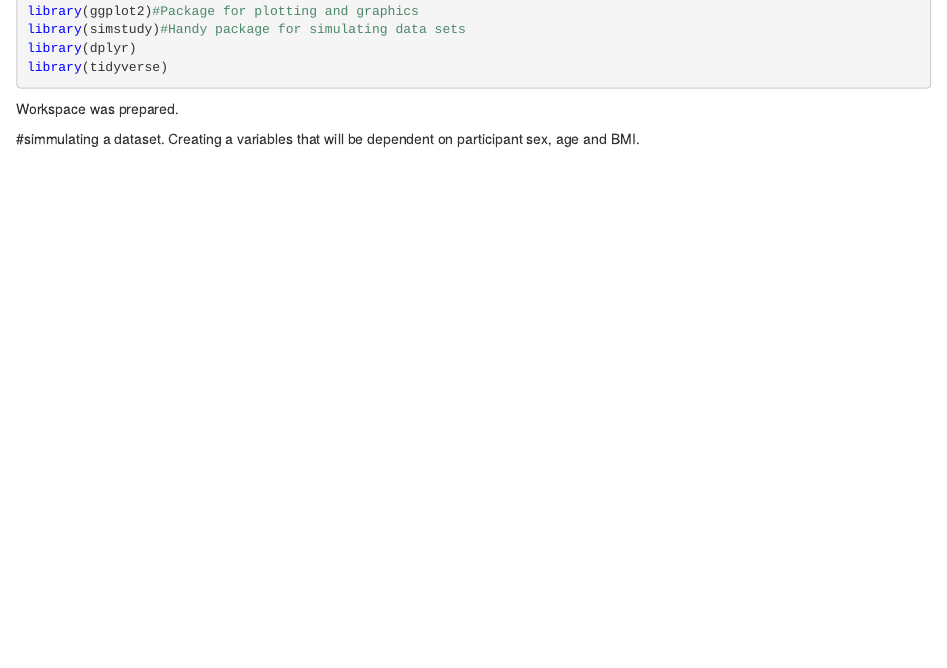
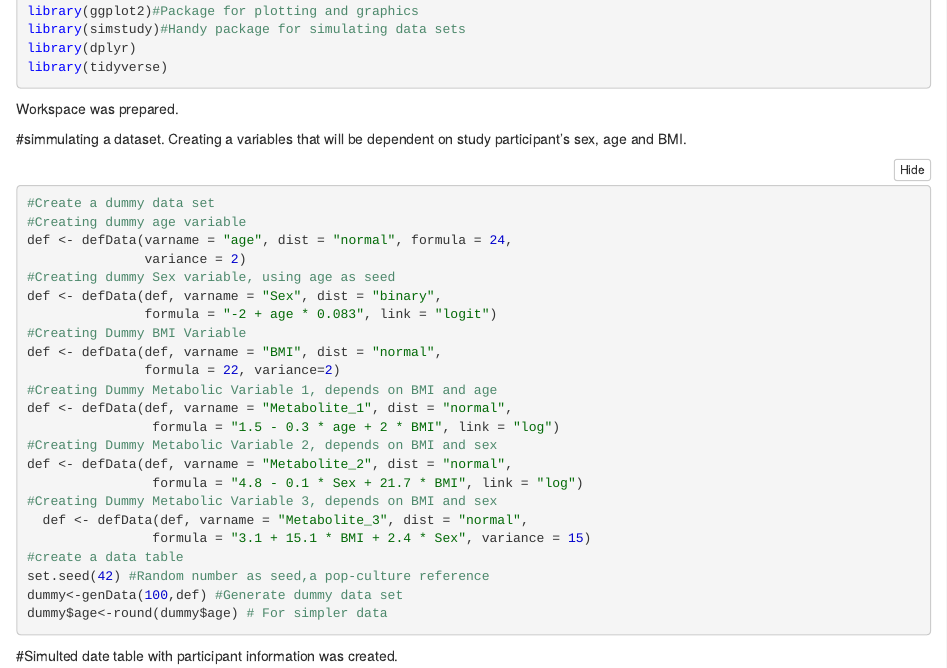
Before and after one commit to ipupko/Test_postdoc_MED03940, an R Markdown document (Experiment.Rmd): the page in a window 1100 px wide, from 220 px down. The pictures show the output file Experiment.nb.html that the author committed with the source, opened offline.

Commit message:
update 20:06 simulated data table was created

````diff
--- a/Experiment.Rmd
+++ b/Experiment.Rmd
@@ -20,7 +20,7 @@ library(tidyverse)
 
 Workspace was prepared.
 
-#simmulating a dataset. Creating a variables that will be dependent on participant sex, age and BMI.
+#simmulating a dataset. Creating a variables that will be dependent on study participant's sex, age and BMI.
 ```{r}
 #Create a dummy data set
 #Creating dummy age variable
@@ -29,6 +29,22 @@ def <- defData(varname = "age", dist = "normal", formula = 24,
 #Creating dummy Sex variable, using age as seed
 def <- defData(def, varname = "Sex", dist = "binary",
                formula = "-2 + age * 0.083", link = "logit")
-
+#Creating Dummy BMI Variable
+def <- defData(def, varname = "BMI", dist = "normal",
+               formula = 22, variance=2)
+#Creating Dummy Metabolic Variable 1, depends on BMI and age
+def <- defData(def, varname = "Metabolite_1", dist = "normal",
+                formula = "1.5 - 0.3 * age + 2 * BMI", link = "log")
+#Creating Dummy Metabolic Variable 2, depends on BMI and sex
+def <- defData(def, varname = "Metabolite_2", dist = "normal",
+                formula = "4.8 - 0.1 * Sex + 21.7 * BMI", link = "log")
+#Creating Dummy Metabolic Variable 3, depends on BMI and sex
+  def <- defData(def, varname = "Metabolite_3", dist = "normal",
+                formula = "3.1 + 15.1 * BMI + 2.4 * Sex", variance = 15)
+#create a data table
+set.seed(42) #Random number as seed,a pop-culture reference
+dummy<-genData(100,def) #Generate dummy data set
+dummy$age<-round(dummy$age) # For simpler data
 
 ```
+#Simulted date table with participant information was created.
````
Also changed, not shown: Experiment.nb.html.
